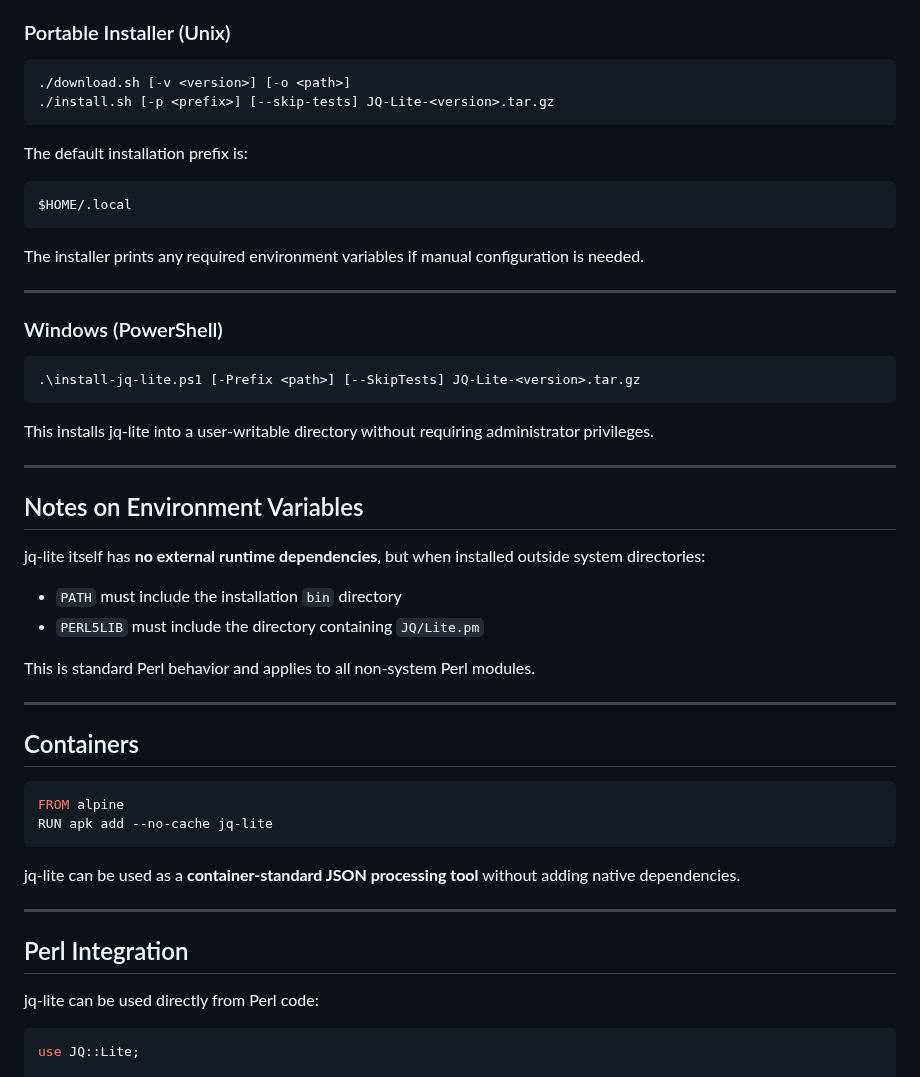
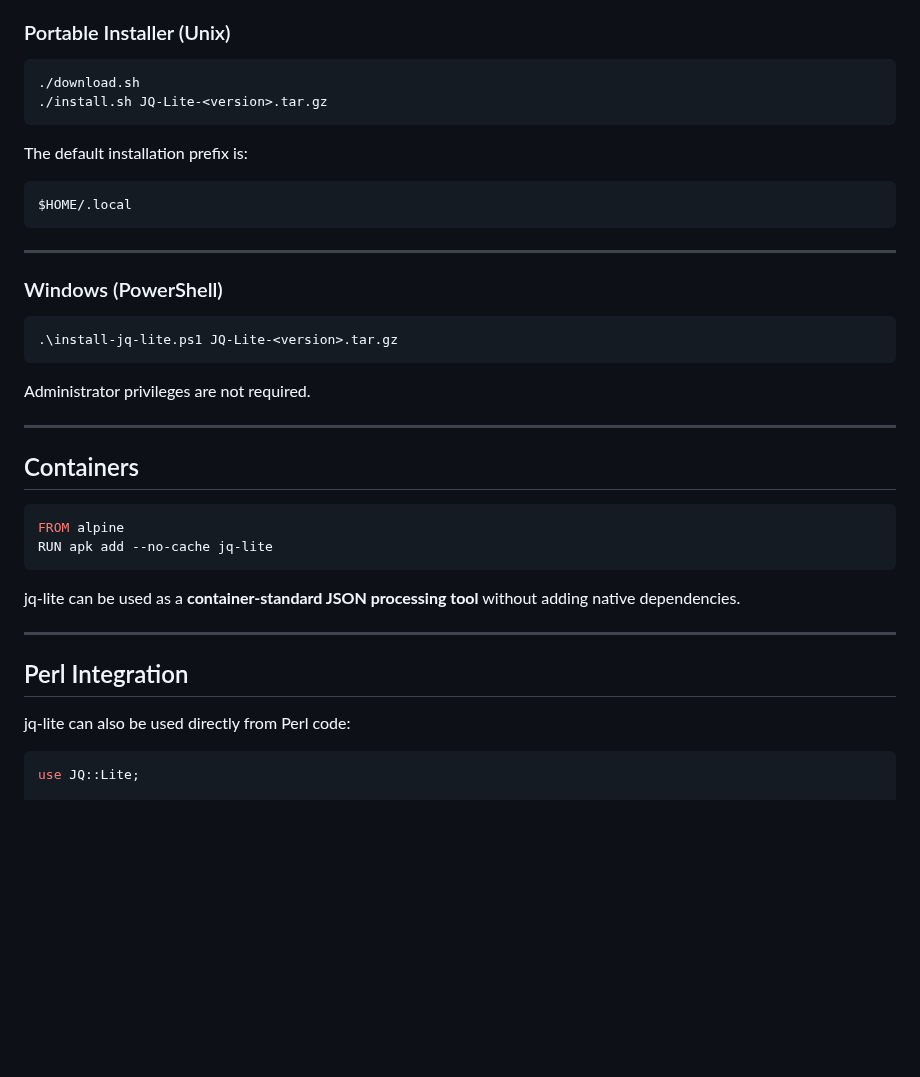
Before and after one commit to kawamurashingo/JQ-Lite, a Markdown page: README.md, the part around one of its changes. Rendered like a GitHub page; blank space fills up the shorter version.

````diff
--- a/README.md
+++ b/README.md
@@ -200,8 +216,8 @@ This is useful for:
 ### Portable Installer (Unix)
 
 ```bash
-./download.sh [-v <version>] [-o <path>]
-./install.sh [-p <prefix>] [--skip-tests] JQ-Lite-<version>.tar.gz
+./download.sh
+./install.sh JQ-Lite-<version>.tar.gz
 ```
 
 The default installation prefix is:
@@ -210,31 +226,15 @@ The default installation prefix is:
 $HOME/.local
 ```
 
-The installer prints any required environment variables
-if manual configuration is needed.
-
 ---
 
 ### Windows (PowerShell)
 
 ```powershell
-.\install-jq-lite.ps1 [-Prefix <path>] [--SkipTests] JQ-Lite-<version>.tar.gz
+.\install-jq-lite.ps1 JQ-Lite-<version>.tar.gz
 ```
 
-This installs jq-lite into a user-writable directory
-without requiring administrator privileges.
-
----
-
-## Notes on Environment Variables
-
-jq-lite itself has **no external runtime dependencies**, but when installed
-outside system directories:
-
-* `PATH` must include the installation `bin` directory
-* `PERL5LIB` must include the directory containing `JQ/Lite.pm`
-
-This is standard Perl behavior and applies to all non-system Perl modules.
+Administrator privileges are not required.
 
 ---
 
@@ -252,7 +252,7 @@ without adding native dependencies.
 
 ## Perl Integration
 
-jq-lite can be used directly from Perl code:
+jq-lite can also be used directly from Perl code:
 
 ```perl
 use JQ::Lite;
````
Also changed, not shown: other parts of README.md (+44 -28 lines).
